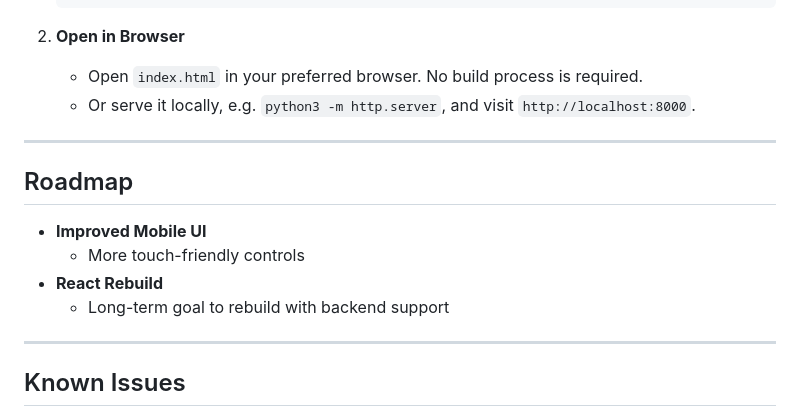
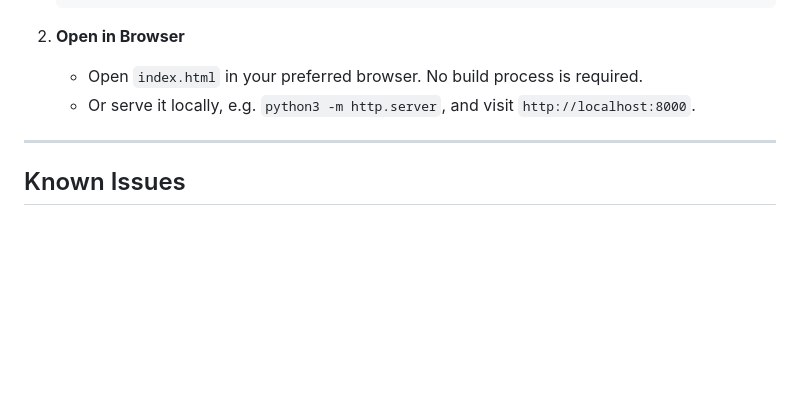
Before and after one commit to IbrahimKhatibDev/Coffee-Tracker, a Markdown page: README.md, the part around the change. Drawn GitHub-style; blank space fills up the shorter version.

Commit message:
Remove roadmap from README

```diff
--- a/README.md
+++ b/README.md
@@ -95,15 +95,6 @@ The app lets you log your coffee brews, time extractions, reuse your usual setup
 
 ---
 
-## Roadmap
-
-- **Improved Mobile UI**
-  - More touch-friendly controls
-- **React Rebuild**
-  - Long-term goal to rebuild with backend support
-
----
-
 ## Known Issues
 
 - Validation messages are not yet localized
```
